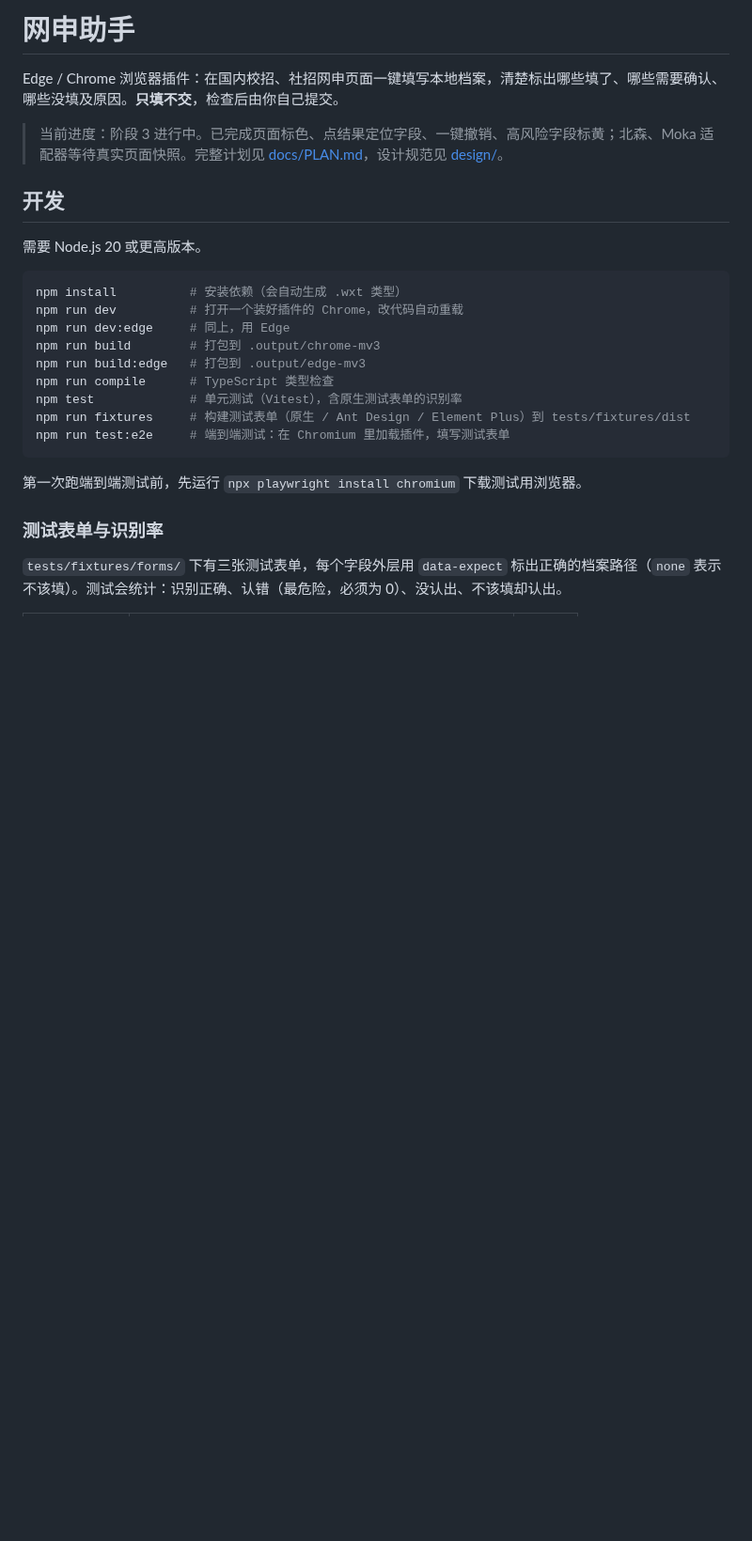
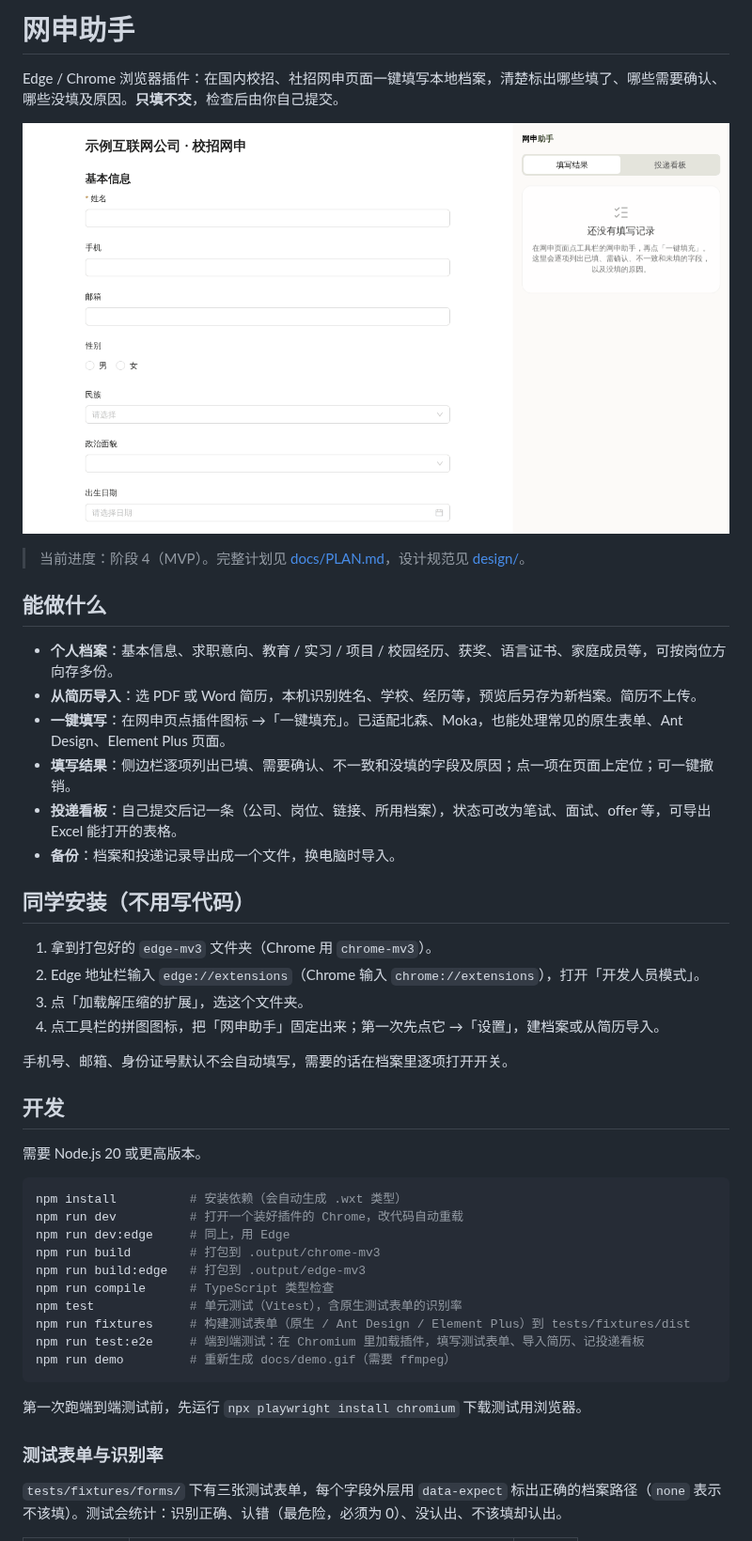
Before and after one commit to zzyxiangnian-star/DraftFill, a Markdown page: README.md, the part around one of its changes. Shown at 94% size. GitHub-like rendering; pictures changed too: docs/demo.gif (added); blank space fills up the shorter version.

Commit message:
阶段 4：投递看板、备份含投递记录、README 与演示动图
Co-Authored-By: Claude Opus 5.5 (1M context) <noreply@anthropic.com>
Claude-Session: https://claude.ai/code/session_01EUADem2XBFHmGYgDJ285W8

````diff
--- a/README.md
+++ b/README.md
@@ -2,7 +2,27 @@
 
 Edge / Chrome 浏览器插件：在国内校招、社招网申页面一键填写本地档案，清楚标出哪些填了、哪些需要确认、哪些没填及原因。**只填不交**，检查后由你自己提交。
 
-> 当前进度：阶段 3 进行中。已完成页面标色、点结果定位字段、一键撤销、高风险字段标黄；北森、Moka 适配器等待真实页面快照。完整计划见 [docs/PLAN.md](docs/PLAN.md)，设计规范见 [design/](design/)。
+![演示：一键填写、侧边栏结果、投递看板](docs/demo.gif)
+
+> 当前进度：阶段 4（MVP）。完整计划见 [docs/PLAN.md](docs/PLAN.md)，设计规范见 [design/](design/)。
+
+## 能做什么
+
+- **个人档案**：基本信息、求职意向、教育 / 实习 / 项目 / 校园经历、获奖、语言证书、家庭成员等，可按岗位方向存多份。
+- **从简历导入**：选 PDF 或 Word 简历，本机识别姓名、学校、经历等，预览后另存为新档案。简历不上传。
+- **一键填写**：在网申页点插件图标 →「一键填充」。已适配北森、Moka，也能处理常见的原生表单、Ant Design、Element Plus 页面。
+- **填写结果**：侧边栏逐项列出已填、需要确认、不一致和没填的字段及原因；点一项在页面上定位；可一键撤销。
+- **投递看板**：自己提交后记一条（公司、岗位、链接、所用档案），状态可改为笔试、面试、offer 等，可导出 Excel 能打开的表格。
+- **备份**：档案和投递记录导出成一个文件，换电脑时导入。
+
+## 同学安装（不用写代码）
+
+1. 拿到打包好的 `edge-mv3` 文件夹（Chrome 用 `chrome-mv3`）。
+2. Edge 地址栏输入 `edge://extensions`（Chrome 输入 `chrome://extensions`），打开「开发人员模式」。
+3. 点「加载解压缩的扩展」，选这个文件夹。
+4. 点工具栏的拼图图标，把「网申助手」固定出来；第一次先点它 →「设置」，建档案或从简历导入。
+
+手机号、邮箱、身份证号默认不会自动填写，需要的话在档案里逐项打开开关。
 
 ## 开发
 
@@ -17,7 +37,8 @@ npm run build:edge   # 打包到 .output/edge-mv3
 npm run compile      # TypeScript 类型检查
 npm test             # 单元测试（Vitest），含原生测试表单的识别率
 npm run fixtures     # 构建测试表单（原生 / Ant Design / Element Plus）到 tests/fixtures/dist
-npm run test:e2e     # 端到端测试：在 Chromium 里加载插件，填写测试表单
+npm run test:e2e     # 端到端测试：在 Chromium 里加载插件，填写测试表单、导入简历、记投递看板
+npm run demo         # 重新生成 docs/demo.gif（需要 ffmpeg）
 ```
 
 第一次跑端到端测试前，先运行 `npx playwright install chromium` 下载测试用浏览器。
````
Also changed, not shown: other parts of README.md (+19 -2 lines), 14 other files.
